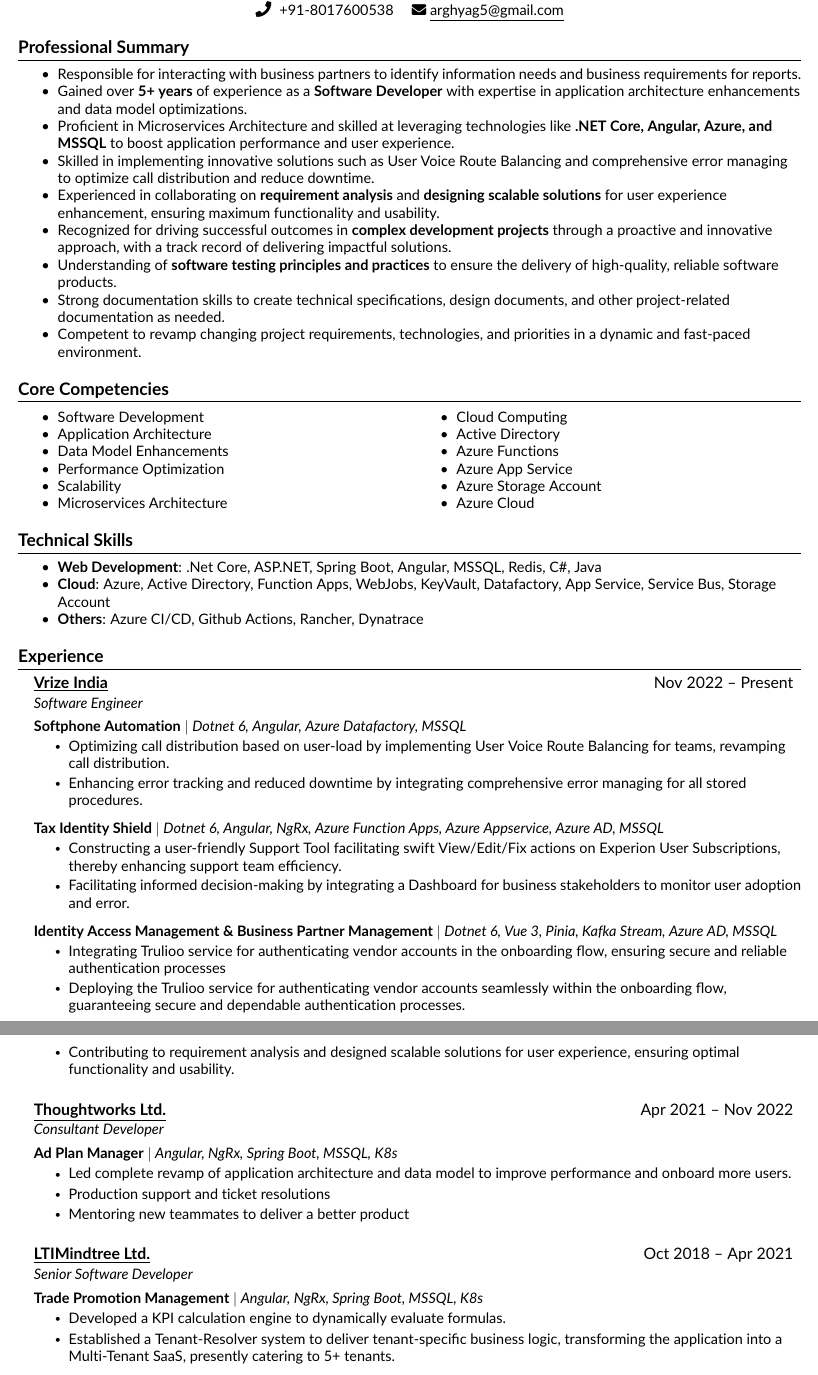
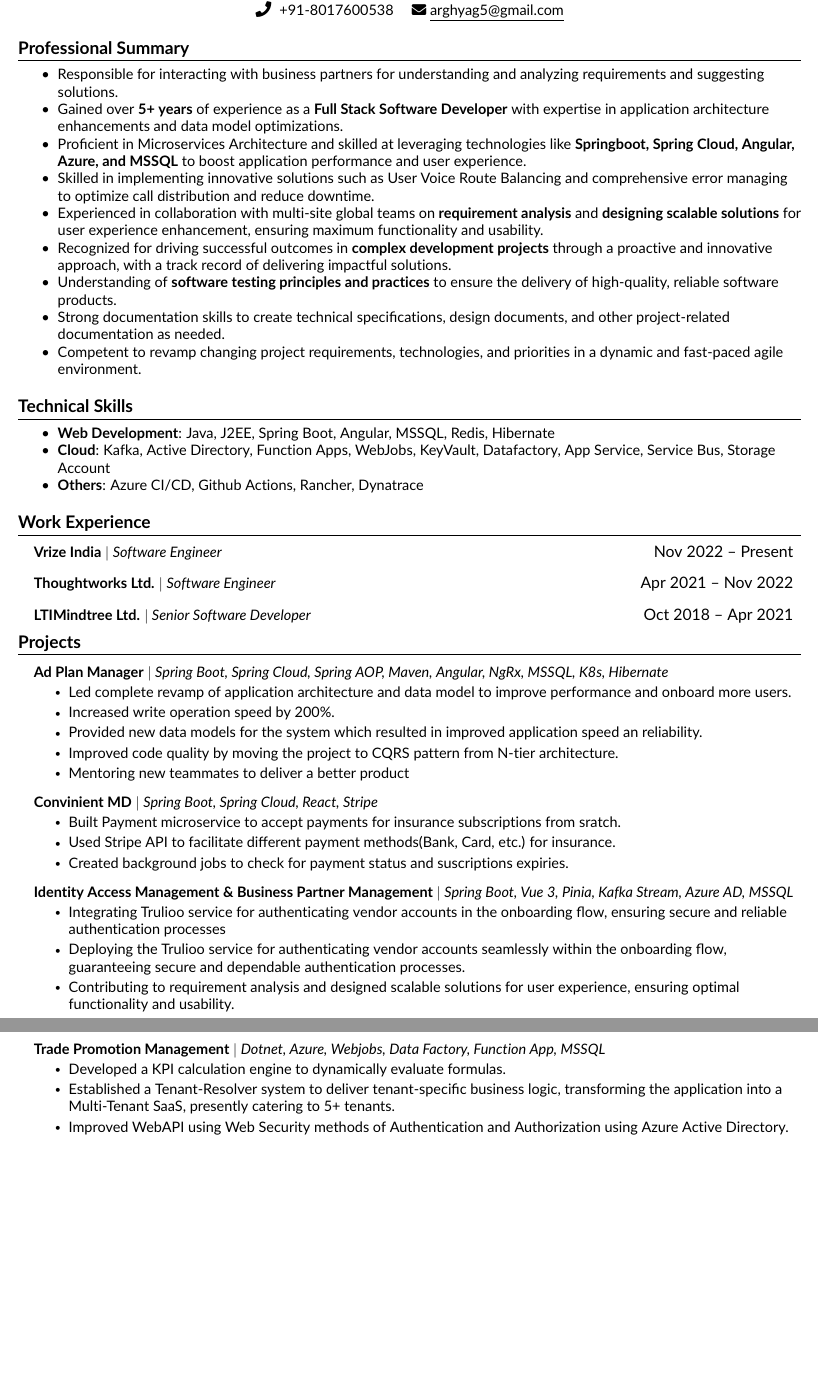
Before and after one commit to aGhosh02/resume, a LaTeX CV (resume/resume.tex, which reads resume/src/experience.tex, resume/src/professional.tex, resume/src/skills.tex): two parts of pages 1 and 2 of 2, joined at a grey line, cut so that both start at the same text, the shorter picture padded with empty space. Compiled offline with pdfLaTeX.

Commit message:
Make Java resume

```diff
--- a/resume/src/experience.tex
+++ b/resume/src/experience.tex
@@ -1,34 +1,31 @@
 %-----------EXPERIENCE-----------%
-\section{\textbf{Experience}}
+\section{\textbf{Projects}}
 \resumeSubHeadingListStart
 
-\resumeSubheading
-{Vrize India}{Nov 2022 -- Present}
-{Software Engineer}{}
-
-%-----------Softphone Automation-----------%
+%-----------Ad Plan Manager-----------%
 \resumeProjectHeading
-{\textbf{Softphone Automation} $|$ \emph{Dotnet 6, Angular, Azure Datafactory, MSSQL}}    {}
+{\textbf{Ad Plan Manager} $|$ \emph{Spring Boot, Spring Cloud, Spring AOP, Maven, Angular, NgRx, MSSQL, K8s, Hibernate}}    {}
 \resumeItemListStart
-\resumeItem {Optimizing call distribution based on user-load by implementing User Voice Route
-    Balancing for teams, revamping call distribution.}
-\resumeItem{Enhancing error tracking and reduced downtime by integrating comprehensive error
-    managing for all stored procedures.}
+\resumeItem {Led complete revamp of application architecture and data model to improve performance
+    and onboard more users.}
+\resumeItem{Increased write operation speed by 200\%.}
+\resumeItem{Provided new data models for the system which resulted in improved application speed an reliability.}
+\resumeItem{Improved code quality by moving the project to CQRS pattern from N-tier architecture.}
+\resumeItem{Mentoring new teammates to deliver a better product}
 \resumeItemListEnd
 
-%-----------Tax Identity Shield-----------%
+%-----------Convinient MD-----------%
 \resumeProjectHeading
-{\textbf{Tax Identity Shield} $|$ \emph{Dotnet 6, Angular, NgRx, Azure Function Apps, Azure Appservice, Azure AD, MSSQL}}    {}
+{\textbf{Convinient MD} $|$ \emph{Spring Boot, Spring Cloud, React, Stripe}}    {}
 \resumeItemListStart
-\resumeItem {Constructing a user-friendly Support Tool facilitating swift View/Edit/Fix actions on
-    Experion User Subscriptions, thereby enhancing support team efficiency.}
-\resumeItem{Facilitating informed decision-making by integrating a Dashboard for business
-    stakeholders to monitor user adoption and error.}
+\resumeItem {Built Payment microservice to accept payments for insurance subscriptions from sratch.}
+\resumeItem{Used Stripe API to facilitate different payment methods(Bank, Card, etc.) for insurance.}
+\resumeItem{Created background jobs to check for payment status and suscriptions expiries.}
 \resumeItemListEnd
 
 %-----------Identity Access Management & Business Partner Management-----------%
 \resumeProjectHeading
-{\textbf{Identity Access Management \& Business Partner Management} $|$ \emph{Dotnet 6, Vue 3, Pinia, Kafka Stream, Azure AD, MSSQL}}    {}
+{\textbf{Identity Access Management \& Business Partner Management} $|$ \emph{Spring Boot, Vue 3, Pinia, Kafka Stream, Azure AD, MSSQL}}    {}
 \resumeItemListStart
 \resumeItem {Integrating Trulioo service for authenticating vendor accounts in the onboarding flow,
     ensuring secure and reliable authentication processes}
@@ -39,33 +36,14 @@
     experience, ensuring optimal functionality and usability.}
 \resumeItemListEnd
 
-\vspace{10pt}
-\resumeSubheading
-{Thoughtworks Ltd.}{Apr 2021 -- Nov 2022}
-{Consultant Developer}{}
-
-%-----------Ad Plan Manager-----------%
-\resumeProjectHeading
-{\textbf{Ad Plan Manager} $|$ \emph{Angular, NgRx, Spring Boot, MSSQL, K8s}}    {}
-\resumeItemListStart
-\resumeItem {Led complete revamp of application architecture and data model to improve performance
-    and onboard more users.}
-\resumeItem{Production support and ticket resolutions}
-\resumeItem{Mentoring new teammates to deliver a better product}
-\resumeItemListEnd
-
-\vspace{10pt}
-\resumeSubheading
-{LTIMindtree Ltd.}{Oct 2018 -- Apr 2021}
-{Senior Software Developer}{}
-
 %-----------Trade Promotion Management-----------%
 \resumeProjectHeading
-{\textbf{Trade Promotion Management} $|$ \emph{Angular, NgRx, Spring Boot, MSSQL, K8s}}    {}
+{\textbf{Trade Promotion Management} $|$ \emph{Dotnet, Azure, Webjobs, Data Factory, Function App, MSSQL}}    {}
 \resumeItemListStart
 \resumeItem {Developed a KPI calculation engine to dynamically evaluate formulas.}
 \resumeItem{Established a Tenant-Resolver system to deliver tenant-specific business logic,
     transforming the application into a Multi-Tenant SaaS, presently catering to 5+ tenants.}
+\resumeItem{Improved WebAPI using Web Security methods of Authentication and Authorization using Azure Active Directory.}
 \resumeItemListEnd
 
 \resumeSubHeadingListEnd
--- /dev/null
+++ b/resume/src/professional.tex
@@ -0,0 +1,16 @@
+%-----------EXPERIENCE-----------%
+\section{\textbf{Work Experience}}
+\resumeSubHeadingListStart
+
+\resumeProjectHeading
+{\textbf{Vrize India} $|$ \emph{Software Engineer}}    {Nov 2022 -- Present}
+
+\vspace{6pt}
+\resumeProjectHeading
+{\textbf{Thoughtworks Ltd.} $|$ \emph{Software Engineer}}    {Apr 2021 -- Nov 2022}
+
+\vspace{6pt}
+\resumeProjectHeading
+{\textbf{LTIMindtree Ltd.} $|$ \emph{Senior Software Developer}}    {Oct 2018 -- Apr 2021}
+
+\resumeSubHeadingListEnd
--- a/resume/src/skills.tex
+++ b/resume/src/skills.tex
@@ -5,7 +5,7 @@
 	\setlength{\itemsep}{0pt}
 	\setlength{\parskip}{0pt}
 	\setlength{\parsep}{0pt}
-	\item \textbf{Web Development}: .Net Core, ASP.NET, Spring Boot, Angular, MSSQL, Redis, C\#, Java
-	\item \textbf{Cloud}: Azure, Active Directory, Function Apps, WebJobs, KeyVault, Datafactory, App Service, Service Bus, Storage Account
+	\item \textbf{Web Development}: Java, J2EE, Spring Boot, Angular, MSSQL, Redis, Hibernate
+	\item \textbf{Cloud}: Kafka, Active Directory, Function Apps, WebJobs, KeyVault, Datafactory, App Service, Service Bus, Storage Account
 	\item \textbf{Others}: Azure CI/CD, Github Actions, Rancher, Dynatrace
 \end{itemize}
--- a/resume/src/summary.tex
+++ b/resume/src/summary.tex
@@ -5,15 +5,14 @@
       \setlength{\itemsep}{0pt}
       \setlength{\parskip}{0pt}
       \setlength{\parsep}{0pt}
-    \item Responsible for interacting with business partners to identify information needs and
-          business requirements for reports.
-    \item Gained over \textbf{5+ years} of experience as a \textbf{Software Developer} with expertise in
+      \item Responsible for interacting with business partners for understanding and analyzing requirements and suggesting solutions.
+      \item Gained over \textbf{5+ years} of experience as a \textbf{Full Stack Software Developer} with expertise in
             application architecture enhancements and data model optimizations.
-    \item Proficient in Microservices Architecture and skilled at leveraging technologies like \textbf{.NET Core,
+      \item Proficient in Microservices Architecture and skilled at leveraging technologies like \textbf{Springboot, Spring Cloud,
                   Angular, Azure, and MSSQL} to boost application performance and user experience.
       \item Skilled in implementing innovative solutions such as User Voice Route Balancing and
             comprehensive error managing to optimize call distribution and reduce downtime.
-    \item Experienced in collaborating on \textbf{requirement analysis} and \textbf{designing scalable solutions}
+      \item Experienced in collaboration with multi-site global teams on \textbf{requirement analysis} and \textbf{designing scalable solutions}
             for user experience enhancement, ensuring maximum functionality and usability.
       \item Recognized for driving successful outcomes in \textbf{complex development projects}
             through a proactive and innovative approach, with a track record of delivering
@@ -23,5 +22,5 @@
       \item Strong documentation skills to create technical specifications, design documents, and
             other project-related documentation as needed.
       \item Competent to revamp changing project requirements, technologies, and priorities in
-          a dynamic and fast-paced environment.
+            a dynamic and fast-paced agile environment.
 \end{itemize}
```
Also changed, not shown: resume/resume.tex (+4 -1 lines), resume/resume.pdf, 6 other files. Lines whose indentation alone changed are shown as unchanged.
